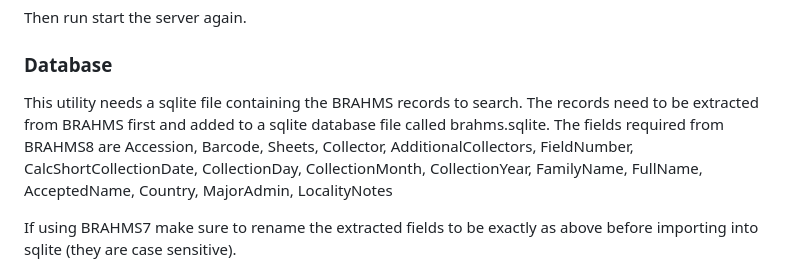
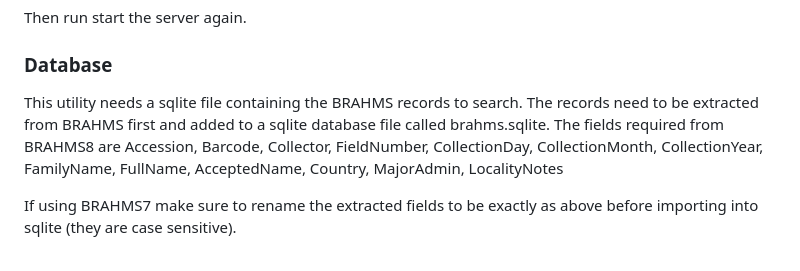
Before and after one commit to NSCF/brahms-barcode-hunter, a Markdown page: README.md, the part around the change. GitHub-like rendering.

```diff
--- a/README.md
+++ b/README.md
@@ -37,7 +37,7 @@ To update the tool run the following command in the brahms-barcode-hunter folder
 Then run start the server again.
 
 ### Database
-This utility needs a sqlite file containing the BRAHMS records to search. The records need to be extracted from BRAHMS first and added to a sqlite database file called brahms.sqlite. The fields required from BRAHMS8 are Accession, Barcode, Sheets, Collector, AdditionalCollectors, FieldNumber, CalcShortCollectionDate, CollectionDay, CollectionMonth, CollectionYear, FamilyName, FullName, AcceptedName, Country, MajorAdmin, LocalityNotes
+This utility needs a sqlite file containing the BRAHMS records to search. The records need to be extracted from BRAHMS first and added to a sqlite database file called brahms.sqlite. The fields required from BRAHMS8 are Accession, Barcode, Collector, FieldNumber, CollectionDay, CollectionMonth, CollectionYear, FamilyName, FullName, AcceptedName, Country, MajorAdmin, LocalityNotes
 
 If using BRAHMS7 make sure to rename the extracted fields to be exactly as above before importing into sqlite (they are case sensitive).
 
```
